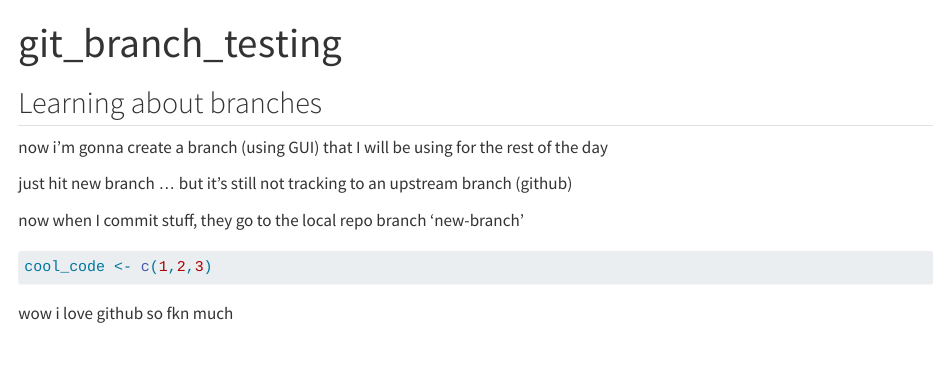
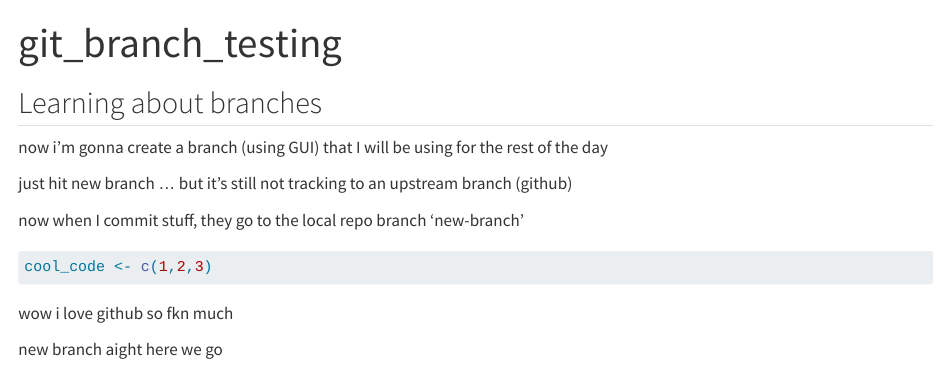
Before and after one commit to jaredbpetry/git_practice, a Quarto document (git-branches.qmd): the page in a window 1100 px wide, from its top. Rendered offline with R 4.5, knitr and Pandoc in place of Quarto, with nearby package versions.

Commit message:
third merge hey ho

````diff
--- a/git-branches.qmd
+++ b/git-branches.qmd
@@ -18,3 +18,5 @@ cool_code <- c(1,2,3)
 ```
 
 wow i love github so fkn much
+
+new branch aight here we go
````
